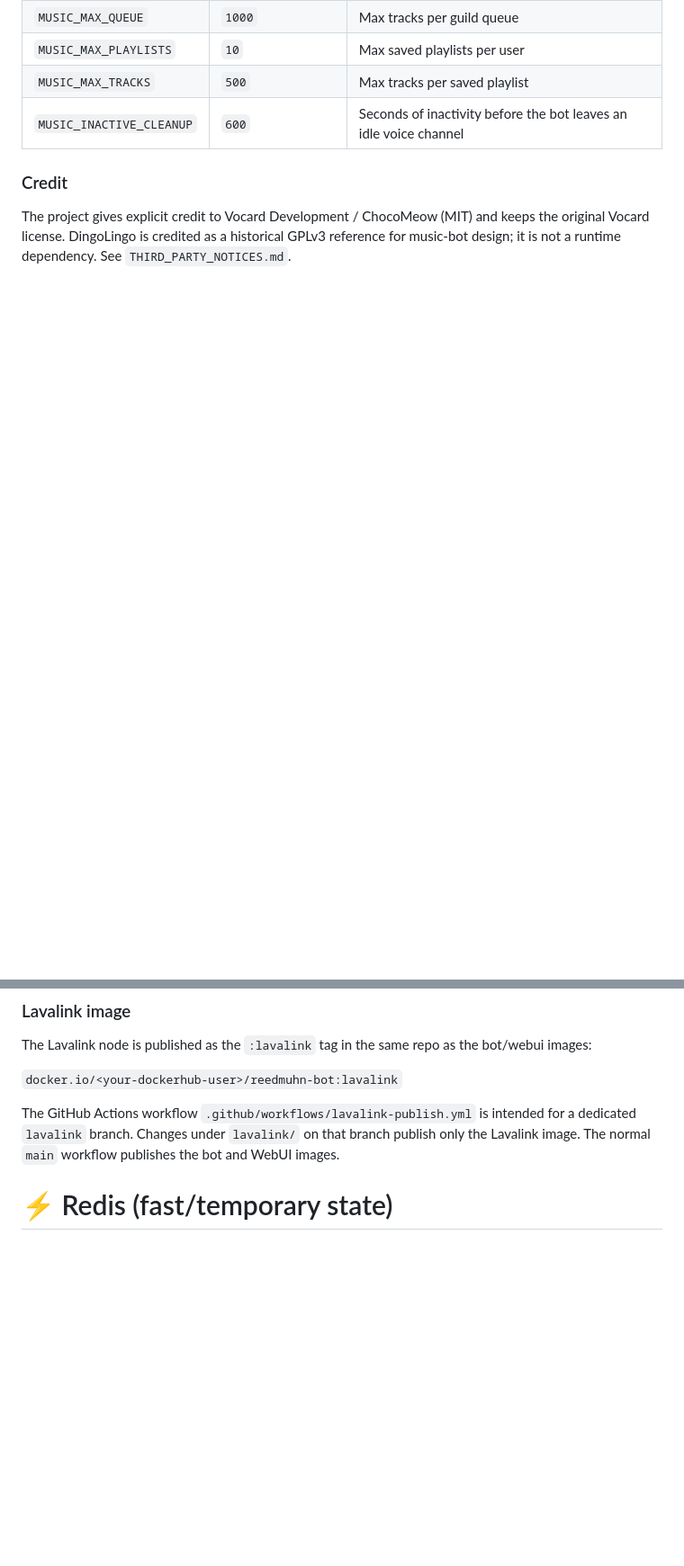
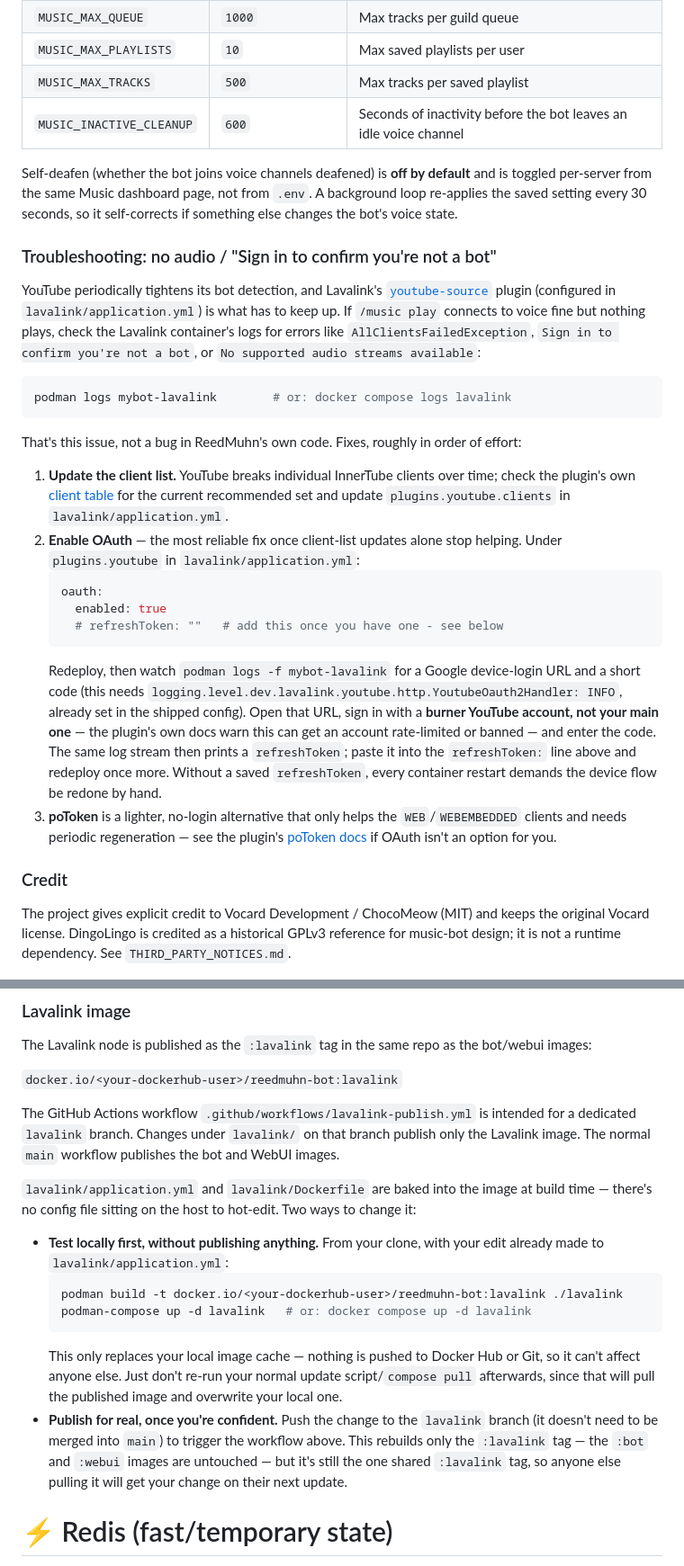
Before and after one commit to Reedman27/Reedmuhn-bot, a Markdown page: README.md, 2 parts joined by grey strips. Shown at 90% size. GitHub-like rendering; blank space fills up the shorter version.

Commit message:
document YouTube OAuth troubleshooting and local Lavalink testing

````diff
--- a/README.md
+++ b/README.md
@@ -240,6 +240,53 @@ defaults are set via optional environment variables in `.env`:
 | `MUSIC_MAX_TRACKS` | `500` | Max tracks per saved playlist |
 | `MUSIC_INACTIVE_CLEANUP` | `600` | Seconds of inactivity before the bot leaves an idle voice channel |
 
+Self-deafen (whether the bot joins voice channels deafened) is **off by
+default** and is toggled per-server from the same Music dashboard page, not
+from `.env`. A background loop re-applies the saved setting every 30 seconds,
+so it self-corrects if something else changes the bot's voice state.
+
+### Troubleshooting: no audio / "Sign in to confirm you're not a bot"
+
+YouTube periodically tightens its bot detection, and Lavalink's
+[`youtube-source`](https://github.com/lavalink-devs/youtube-source) plugin
+(configured in `lavalink/application.yml`) is what has to keep up. If
+`/music play` connects to voice fine but nothing plays, check the Lavalink
+container's logs for errors like `AllClientsFailedException`, `Sign in to
+confirm you're not a bot`, or `No supported audio streams available`:
+
+```bash
+podman logs mybot-lavalink        # or: docker compose logs lavalink
+```
+
+That's this issue, not a bug in ReedMuhn's own code. Fixes, roughly in order
+of effort:
+
+1. **Update the client list.** YouTube breaks individual InnerTube clients
+   over time; check the plugin's own
+   [client table](https://github.com/lavalink-devs/youtube-source#available-clients)
+   for the current recommended set and update `plugins.youtube.clients` in
+   `lavalink/application.yml`.
+2. **Enable OAuth** — the most reliable fix once client-list updates alone
+   stop helping. Under `plugins.youtube` in `lavalink/application.yml`:
+   ```yaml
+   oauth:
+     enabled: true
+     # refreshToken: ""   # add this once you have one - see below
+   ```
+   Redeploy, then watch `podman logs -f mybot-lavalink` for a Google
+   device-login URL and a short code (this needs
+   `logging.level.dev.lavalink.youtube.http.YoutubeOauth2Handler: INFO`,
+   already set in the shipped config). Open that URL, sign in with a **burner
+   YouTube account, not your main one** — the plugin's own docs warn this can
+   get an account rate-limited or banned — and enter the code. The same log
+   stream then prints a `refreshToken`; paste it into the `refreshToken:`
+   line above and redeploy once more. Without a saved `refreshToken`, every
+   container restart demands the device flow be redone by hand.
+3. **poToken** is a lighter, no-login alternative that only helps the
+   `WEB`/`WEBEMBEDDED` clients and needs periodic regeneration — see the
+   plugin's [poToken docs](https://github.com/lavalink-devs/youtube-source#using-a-potoken)
+   if OAuth isn't an option for you.
+
 ### Credit
 
 The project gives explicit credit to Vocard Development / ChocoMeow (MIT) and
@@ -258,6 +305,26 @@ The GitHub Actions workflow `.github/workflows/lavalink-publish.yml` is intended
 for a dedicated `lavalink` branch. Changes under `lavalink/` on that branch
 publish only the Lavalink image. The normal `main` workflow publishes the bot
 and WebUI images.
+
+`lavalink/application.yml` and `lavalink/Dockerfile` are baked into the image
+at build time — there's no config file sitting on the host to hot-edit. Two
+ways to change it:
+
+- **Test locally first, without publishing anything.** From your clone, with
+  your edit already made to `lavalink/application.yml`:
+  ```bash
+  podman build -t docker.io/<your-dockerhub-user>/reedmuhn-bot:lavalink ./lavalink
+  podman-compose up -d lavalink   # or: docker compose up -d lavalink
+  ```
+  This only replaces your local image cache — nothing is pushed to Docker Hub
+  or Git, so it can't affect anyone else. Just don't re-run your normal
+  update script/`compose pull` afterwards, since that will pull the published
+  image and overwrite your local one.
+- **Publish for real, once you're confident.** Push the change to the
+  `lavalink` branch (it doesn't need to be merged into `main`) to trigger the
+  workflow above. This rebuilds only the `:lavalink` tag — the `:bot` and
+  `:webui` images are untouched — but it's still the one shared `:lavalink`
+  tag, so anyone else pulling it will get your change on their next update.
 
 # ⚡ Redis (fast/temporary state)
 
````
